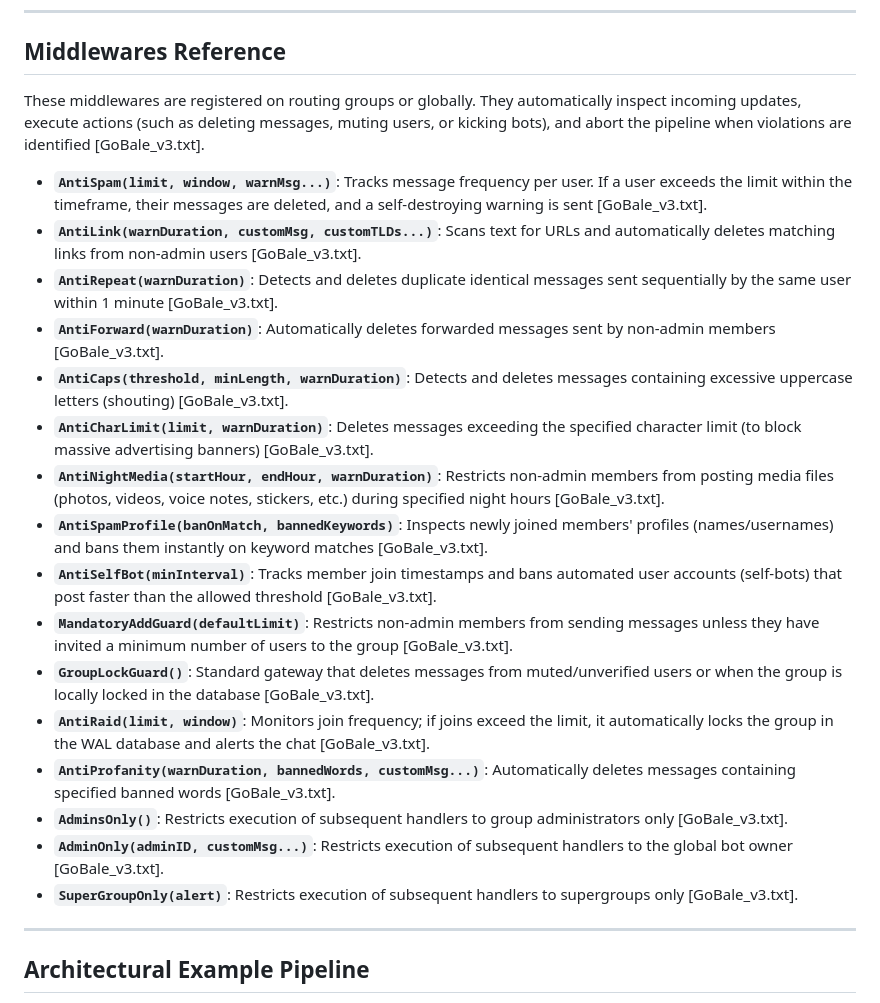
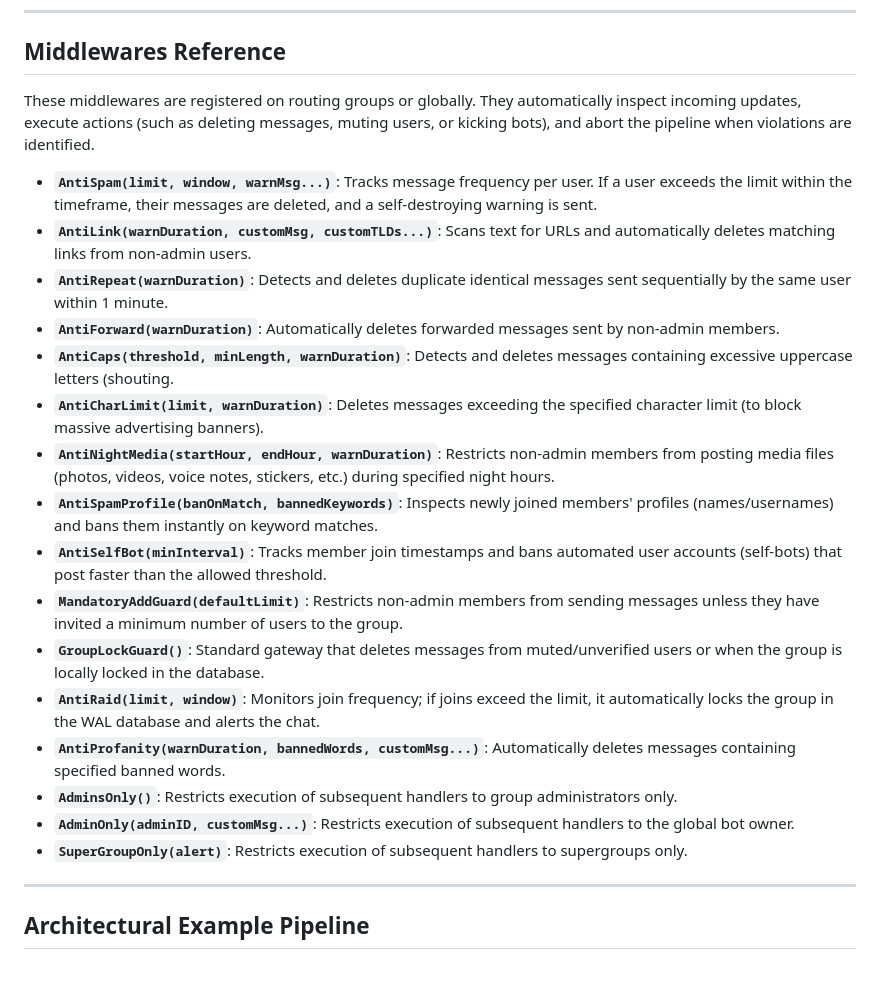
Before and after one commit to PHX-Go/GoBale, a Markdown page: docs/Group Protection & Antispam Middlewares.md, the part around the change. Rendered like a GitHub page; blank space fills up the shorter version.

```diff
--- a/docs/Group Protection & Antispam Middlewares.md
+++ b/docs/Group Protection & Antispam Middlewares.md
@@ -6,24 +6,24 @@ GoBale includes a suite of highly configurable group protection middlewares desi
 
 ## Middlewares Reference
 
-These middlewares are registered on routing groups or globally. They automatically inspect incoming updates, execute actions (such as deleting messages, muting users, or kicking bots), and abort the pipeline when violations are identified [GoBale_v3.txt].
+These middlewares are registered on routing groups or globally. They automatically inspect incoming updates, execute actions (such as deleting messages, muting users, or kicking bots), and abort the pipeline when violations are identified.
 
-* **`AntiSpam(limit, window, warnMsg...)`**: Tracks message frequency per user. If a user exceeds the limit within the timeframe, their messages are deleted, and a self-destroying warning is sent [GoBale_v3.txt].
-* **`AntiLink(warnDuration, customMsg, customTLDs...)`**: Scans text for URLs and automatically deletes matching links from non-admin users [GoBale_v3.txt].
-* **`AntiRepeat(warnDuration)`**: Detects and deletes duplicate identical messages sent sequentially by the same user within 1 minute [GoBale_v3.txt].
-* **`AntiForward(warnDuration)`**: Automatically deletes forwarded messages sent by non-admin members [GoBale_v3.txt].
-* **`AntiCaps(threshold, minLength, warnDuration)`**: Detects and deletes messages containing excessive uppercase letters (shouting) [GoBale_v3.txt].
-* **`AntiCharLimit(limit, warnDuration)`**: Deletes messages exceeding the specified character limit (to block massive advertising banners) [GoBale_v3.txt].
-* **`AntiNightMedia(startHour, endHour, warnDuration)`**: Restricts non-admin members from posting media files (photos, videos, voice notes, stickers, etc.) during specified night hours [GoBale_v3.txt].
-* **`AntiSpamProfile(banOnMatch, bannedKeywords)`**: Inspects newly joined members' profiles (names/usernames) and bans them instantly on keyword matches [GoBale_v3.txt].
-* **`AntiSelfBot(minInterval)`**: Tracks member join timestamps and bans automated user accounts (self-bots) that post faster than the allowed threshold [GoBale_v3.txt].
-* **`MandatoryAddGuard(defaultLimit)`**: Restricts non-admin members from sending messages unless they have invited a minimum number of users to the group [GoBale_v3.txt].
-* **`GroupLockGuard()`**: Standard gateway that deletes messages from muted/unverified users or when the group is locally locked in the database [GoBale_v3.txt].
-* **`AntiRaid(limit, window)`**: Monitors join frequency; if joins exceed the limit, it automatically locks the group in the WAL database and alerts the chat [GoBale_v3.txt].
-* **`AntiProfanity(warnDuration, bannedWords, customMsg...)`**: Automatically deletes messages containing specified banned words [GoBale_v3.txt].
-* **`AdminsOnly()`**: Restricts execution of subsequent handlers to group administrators only [GoBale_v3.txt].
-* **`AdminOnly(adminID, customMsg...)`**: Restricts execution of subsequent handlers to the global bot owner [GoBale_v3.txt].
-* **`SuperGroupOnly(alert)`**: Restricts execution of subsequent handlers to supergroups only [GoBale_v3.txt].
+* **`AntiSpam(limit, window, warnMsg...)`**: Tracks message frequency per user. If a user exceeds the limit within the timeframe, their messages are deleted, and a self-destroying warning is sent.
+* **`AntiLink(warnDuration, customMsg, customTLDs...)`**: Scans text for URLs and automatically deletes matching links from non-admin users.
+* **`AntiRepeat(warnDuration)`**: Detects and deletes duplicate identical messages sent sequentially by the same user within 1 minute.
+* **`AntiForward(warnDuration)`**: Automatically deletes forwarded messages sent by non-admin members.
+* **`AntiCaps(threshold, minLength, warnDuration)`**: Detects and deletes messages containing excessive uppercase letters (shouting.
+* **`AntiCharLimit(limit, warnDuration)`**: Deletes messages exceeding the specified character limit (to block massive advertising banners).
+* **`AntiNightMedia(startHour, endHour, warnDuration)`**: Restricts non-admin members from posting media files (photos, videos, voice notes, stickers, etc.) during specified night hours.
+* **`AntiSpamProfile(banOnMatch, bannedKeywords)`**: Inspects newly joined members' profiles (names/usernames) and bans them instantly on keyword matches.
+* **`AntiSelfBot(minInterval)`**: Tracks member join timestamps and bans automated user accounts (self-bots) that post faster than the allowed threshold.
+* **`MandatoryAddGuard(defaultLimit)`**: Restricts non-admin members from sending messages unless they have invited a minimum number of users to the group.
+* **`GroupLockGuard()`**: Standard gateway that deletes messages from muted/unverified users or when the group is locally locked in the database.
+* **`AntiRaid(limit, window)`**: Monitors join frequency; if joins exceed the limit, it automatically locks the group in the WAL database and alerts the chat.
+* **`AntiProfanity(warnDuration, bannedWords, customMsg...)`**: Automatically deletes messages containing specified banned words.
+* **`AdminsOnly()`**: Restricts execution of subsequent handlers to group administrators only.
+* **`AdminOnly(adminID, customMsg...)`**: Restricts execution of subsequent handlers to the global bot owner.
+* **`SuperGroupOnly(alert)`**: Restricts execution of subsequent handlers to supergroups only.
 
 ---
 
```
